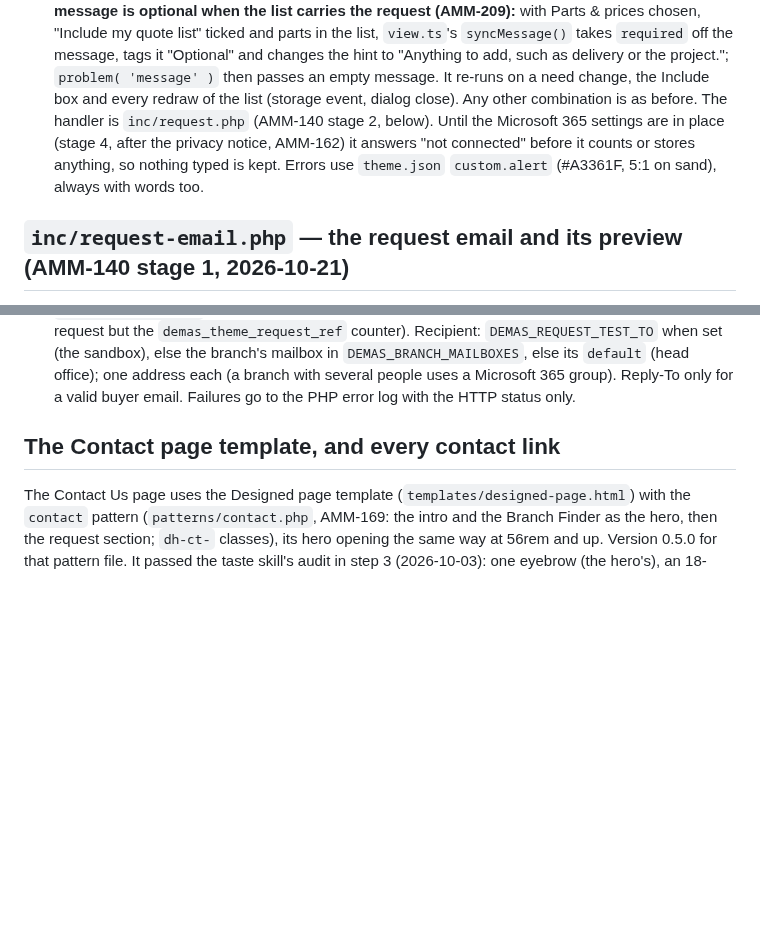
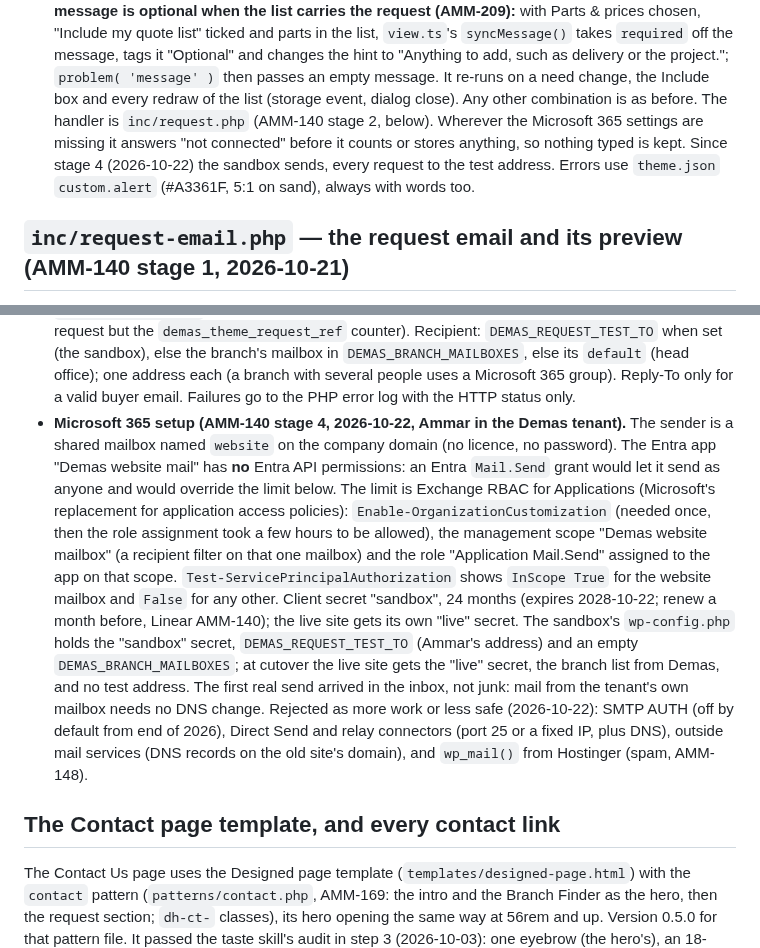
Before and after one commit to Meromooo/experiment-sandbox, a Markdown page: .claude/rules/quote-and-contact.md, 2 parts joined by grey strips. Rendered like a GitHub page; blank space fills up the shorter version.

Commit message:
AMM-140 stage 4: record the Microsoft 365 setup
The sandbox now sends request emails through Microsoft Graph as the
shared website mailbox, limited to that mailbox by Exchange RBAC for
Applications. Record how it is set up, what the sandbox's wp-config.php
holds, what changes at cutover, and the options rejected. Docs only.

Co-Authored-By: Claude Opus 5.5 <noreply@anthropic.com>
Claude-Session: https://claude.ai/code/session_01Ek3qGHkkegSJGMHWJSWamB

```diff
--- a/.claude/rules/quote-and-contact.md
+++ b/.claude/rules/quote-and-contact.md
@@ -94,9 +94,10 @@ Staff email addresses never appear in the repo, markup or JavaScript; the reques
     to "Anything to add, such as delivery or the project."; `problem( 'message' )` then
     passes an empty message. It re-runs on a need change, the Include box and every redraw
     of the list (storage event, dialog close). Any other combination is as before.
-    The handler is `inc/request.php` (AMM-140 stage 2, below). Until the Microsoft 365
-    settings are in place (stage 4, after the privacy notice, AMM-162) it answers "not
-    connected" before it counts or stores anything, so nothing typed is kept. Errors use `theme.json` `custom.alert` (#A3361F, 5:1
+    The handler is `inc/request.php` (AMM-140 stage 2, below). Wherever the Microsoft 365
+    settings are missing it answers "not connected" before it counts or stores anything, so
+    nothing typed is kept. Since stage 4 (2026-10-22) the sandbox sends, every request to the
+    test address. Errors use `theme.json` `custom.alert` (#A3361F, 5:1
     on sand), always with words too.
 
 ## `inc/request-email.php` — the request email and its preview (AMM-140 stage 1, 2026-10-21)
@@ -157,6 +158,24 @@ Staff email addresses never appear in the repo, markup or JavaScript; the reques
     `DEMAS_BRANCH_MAILBOXES`, else its `default` (head office); one address each (a branch
     with several people uses a Microsoft 365 group). Reply-To only for a valid buyer email.
     Failures go to the PHP error log with the HTTP status only.
+  - **Microsoft 365 setup (AMM-140 stage 4, 2026-10-22, Ammar in the Demas tenant).** The
+    sender is a shared mailbox named `website` on the company domain (no licence, no
+    password). The Entra app "Demas website mail" has **no** Entra API permissions: an Entra
+    `Mail.Send` grant would let it send as anyone and would override the limit below. The limit
+    is Exchange RBAC for Applications (Microsoft's replacement for application access
+    policies): `Enable-OrganizationCustomization` (needed once, then the role assignment took
+    a few hours to be allowed), the management scope "Demas website mailbox" (a recipient
+    filter on that one mailbox) and the role "Application Mail.Send" assigned to the app on
+    that scope. `Test-ServicePrincipalAuthorization` shows `InScope True` for the website
+    mailbox and `False` for any other. Client secret "sandbox", 24 months (expires 2028-10-22;
+    renew a month before, Linear AMM-140); the live site gets its own "live" secret. The
+    sandbox's `wp-config.php` holds the "sandbox" secret, `DEMAS_REQUEST_TEST_TO` (Ammar's address) and an empty
+    `DEMAS_BRANCH_MAILBOXES`; at cutover the live site gets the "live" secret, the branch
+    list from Demas, and no test address. The first real send arrived in the inbox, not junk:
+    mail from the tenant's own mailbox needs no DNS change. Rejected as more work or less safe
+    (2026-10-22): SMTP AUTH (off by default from end of 2026), Direct Send and relay
+    connectors (port 25 or a fixed IP, plus DNS), outside mail services (DNS records on the
+    old site's domain), and `wp_mail()` from Hostinger (spam, AMM-148).
 
 ## The Contact page template, and every contact link
 
```
